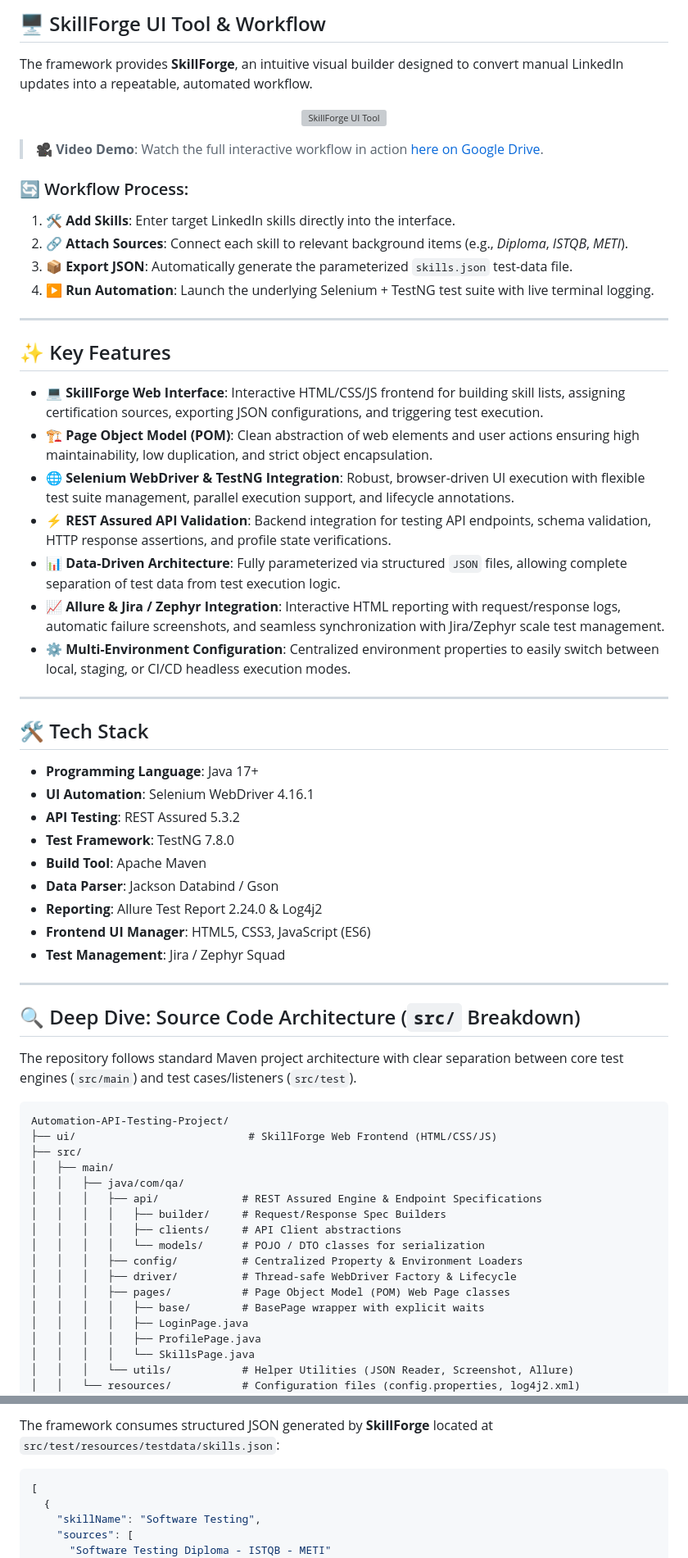
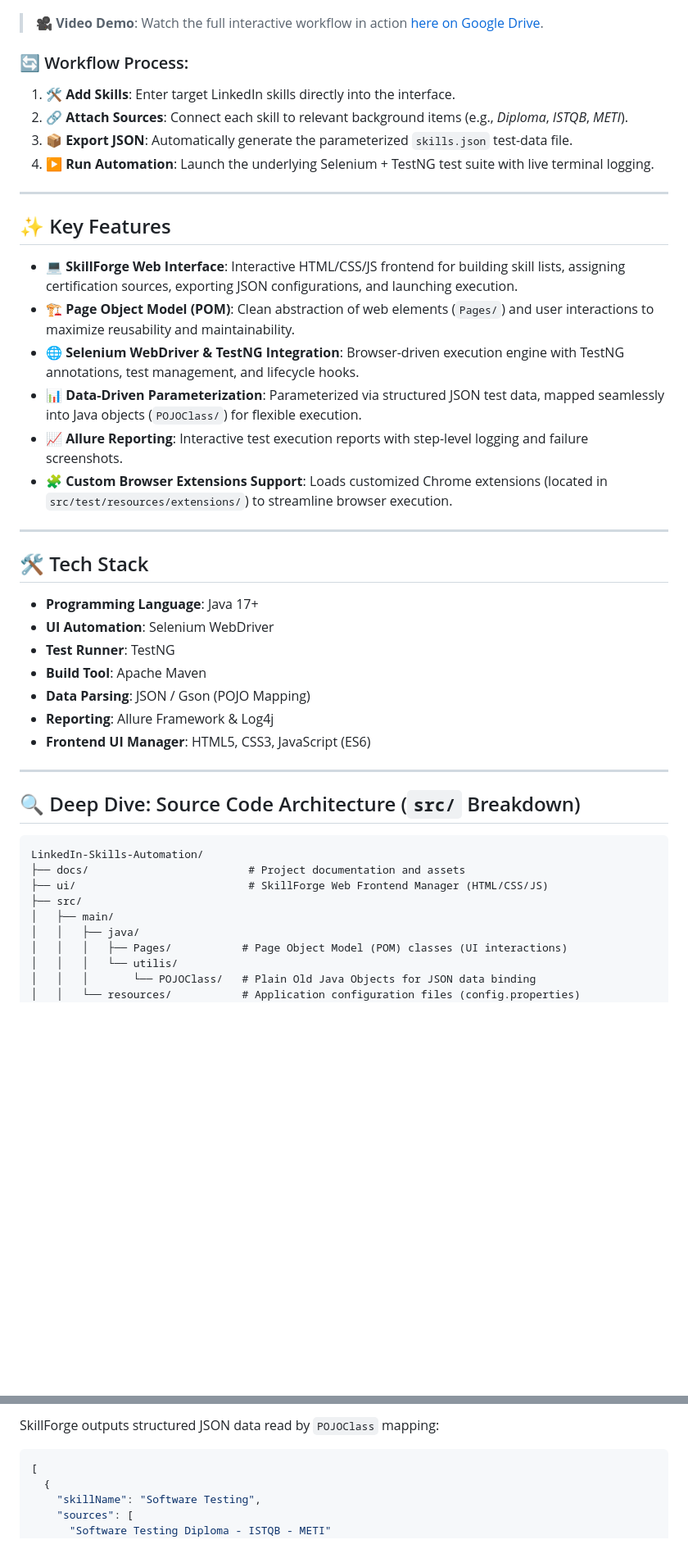
Before and after one commit to SeifZiad/LinkedIn-Skills-Automation, a Markdown page: README.md, 2 parts joined by grey strips. Shown at 82% size. Drawn GitHub-style; blank space fills up the shorter version; grey boxes are pictures that could not be loaded.

````diff
--- a/README.md
+++ b/README.md
@@ -10,11 +11,4 @@ The framework provides **SkillForge**, an intuitive visual builder designed to c
 
-## 🖥️ SkillForge UI Tool & Workflow
-
-The framework provides **SkillForge**, an intuitive visual builder designed to convert manual LinkedIn updates into a repeatable, automated workflow.
-
-<p align="center">
-  <img src="https://github.com/user-attachments/assets/c9557500-58b1-4ad0-81b5-631c659f1015" alt="SkillForge UI Tool" width="100%" />
-</p>
 
 > 🎥 **Video Demo**: Watch the full interactive workflow in action [here on Google Drive](https://drive.google.com/file/d/1dJxfxOSHK72rGrN-Dxgm9f-t6amElPHF/view?usp=drive_link).
 
@@ -29,51 +23,38 @@ The framework provides **SkillForge**, an intuitive visual builder designed to c
 
 ## ✨ Key Features
 
-* 💻 **SkillForge Web Interface**: Interactive HTML/CSS/JS frontend for building skill lists, assigning certification sources, exporting JSON configurations, and triggering test execution.
-* 🏗️ **Page Object Model (POM)**: Clean abstraction of web elements and user actions ensuring high maintainability, low duplication, and strict object encapsulation.
-* 🌐 **Selenium WebDriver & TestNG Integration**: Robust, browser-driven UI execution with flexible test suite management, parallel execution support, and lifecycle annotations.
-* ⚡ **REST Assured API Validation**: Backend integration for testing API endpoints, schema validation, HTTP response assertions, and profile state verifications.
-* 📊 **Data-Driven Architecture**: Fully parameterized via structured `JSON` files, allowing complete separation of test data from test execution logic.
-* 📈 **Allure & Jira / Zephyr Integration**: Interactive HTML reporting with request/response logs, automatic failure screenshots, and seamless synchronization with Jira/Zephyr scale test management.
-* ⚙️ **Multi-Environment Configuration**: Centralized environment properties to easily switch between local, staging, or CI/CD headless execution modes.
+* 💻 **SkillForge Web Interface**: Interactive HTML/CSS/JS frontend for building skill lists, assigning certification sources, exporting JSON configurations, and launching execution.
+* 🏗️ **Page Object Model (POM)**: Clean abstraction of web elements (`Pages/`) and user interactions to maximize reusability and maintainability.
+* 🌐 **Selenium WebDriver & TestNG Integration**: Browser-driven execution engine with TestNG annotations, test management, and lifecycle hooks.
+* 📊 **Data-Driven Parameterization**: Parameterized via structured JSON test data, mapped seamlessly into Java objects (`POJOClass/`) for flexible execution.
+* 📈 **Allure Reporting**: Interactive test execution reports with step-level logging and failure screenshots.
+* 🧩 **Custom Browser Extensions Support**: Loads customized Chrome extensions (located in `src/test/resources/extensions/`) to streamline browser execution.
 
 ---
 
 ## 🛠️ Tech Stack
 
 * **Programming Language**: Java 17+
-* **UI Automation**: Selenium WebDriver 4.16.1
-* **API Testing**: REST Assured 5.3.2
-* **Test Framework**: TestNG 7.8.0
+* **UI Automation**: Selenium WebDriver
+* **Test Runner**: TestNG
 * **Build Tool**: Apache Maven
-* **Data Parser**: Jackson Databind / Gson
-* **Reporting**: Allure Test Report 2.24.0 & Log4j2
+* **Data Parsing**: JSON / Gson (POJO Mapping)
+* **Reporting**: Allure Framework & Log4j
 * **Frontend UI Manager**: HTML5, CSS3, JavaScript (ES6)
-* **Test Management**: Jira / Zephyr Squad
 
 ---
 
 ## 🔍 Deep Dive: Source Code Architecture (`src/` Breakdown)
 
-The repository follows standard Maven project architecture with clear separation between core test engines (`src/main`) and test cases/listeners (`src/test`).
-
 ```text
-Automation-API-Testing-Project/
-├── ui/                           # SkillForge Web Frontend (HTML/CSS/JS)
+LinkedIn-Skills-Automation/
+├── docs/                         # Project documentation and assets
+├── ui/                           # SkillForge Web Frontend Manager (HTML/CSS/JS)
 ├── src/
 │   ├── main/
-│   │   ├── java/com/qa/
-│   │   │   ├── api/             # REST Assured Engine & Endpoint Specifications
-│   │   │   │   ├── builder/     # Request/Response Spec Builders
-│   │   │   │   ├── clients/     # API Client abstractions
-│   │   │   │   └── models/      # POJO / DTO classes for serialization
-│   │   │   ├── config/          # Centralized Property & Environment Loaders
-│   │   │   ├── driver/          # Thread-safe WebDriver Factory & Lifecycle
-│   │   │   ├── pages/           # Page Object Model (POM) Web Page classes
-│   │   │   │   ├── base/        # BasePage wrapper with explicit waits
-│   │   │   │   ├── LoginPage.java
-│   │   │   │   ├── ProfilePage.java
-│   │   │   │   └── SkillsPage.java
-│   │   │   └── utils/           # Helper Utilities (JSON Reader, Screenshot, Allure)
-│   │   └── resources/           # Configuration files (config.properties, log4j2.xml)
+│   │   ├── java/
+│   │   │   ├── Pages/           # Page Object Model (POM) classes (UI interactions)
+│   │   │   └── utilis/
+│   │   │       └── POJOClass/   # Plain Old Java Objects for JSON data binding
+│   │   └── resources/           # Application configuration files (config.properties)
 │   └── test/
@@ -242,5 +181,5 @@ mvn allure:serve
 
-The framework consumes structured JSON generated by **SkillForge** located at `src/test/resources/testdata/skills.json`:
+SkillForge outputs structured JSON data read by `POJOClass` mapping:
 
 ```json
 [
````
Also changed, not shown: other parts of README.md (+40 -81 lines).
